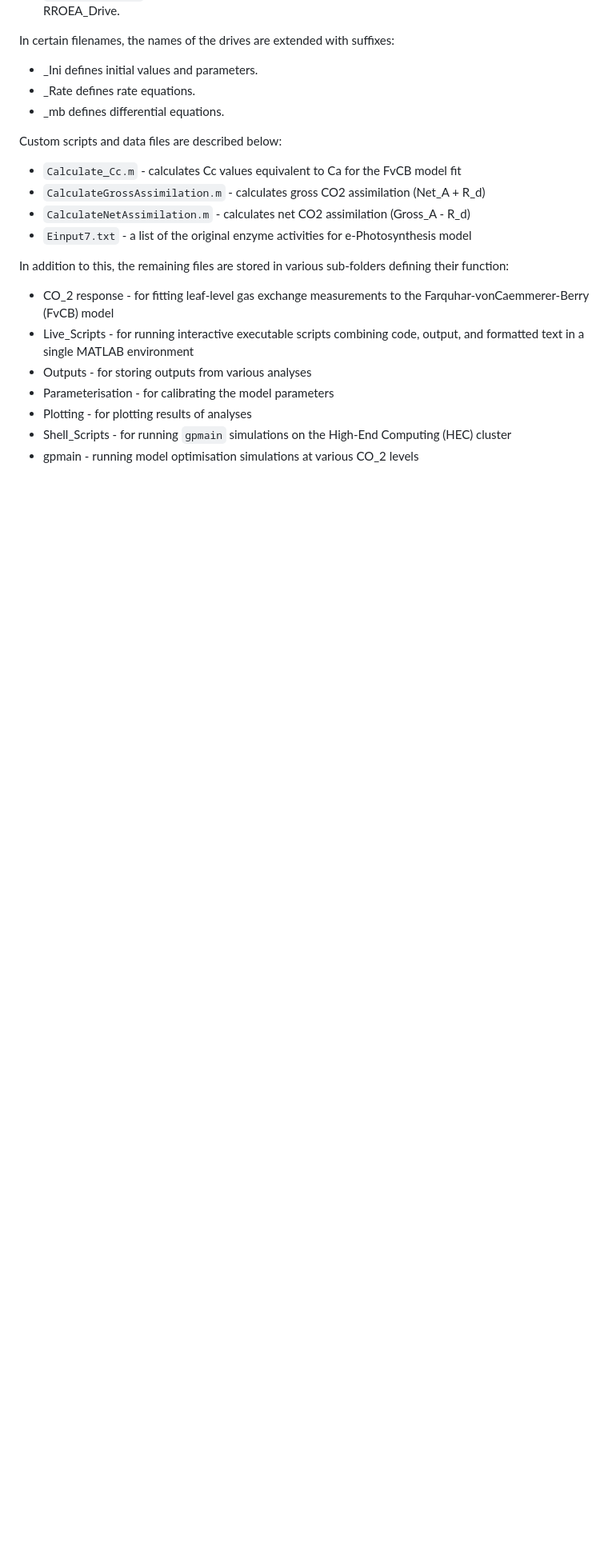
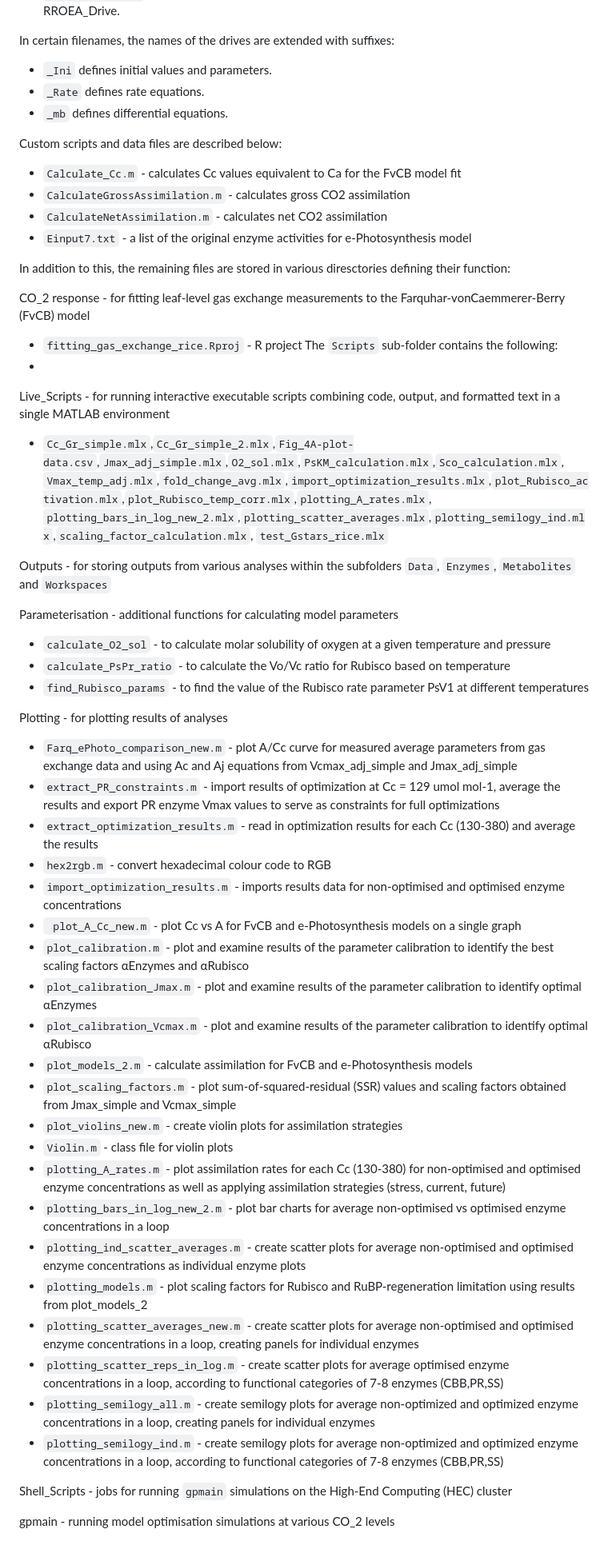
Before and after one commit to svijayakumar32/e-Photosynthesis-rice, a Markdown page: README.md, the part around the change. Shown: that part at 80% size. GitHub-like rendering; blank space fills up the shorter version.

```diff
--- a/README.md
+++ b/README.md
@@ -35,21 +35,58 @@ The files within the main repository contains scripts, variables and data adapte
 - `tr DynaPS_Drive` includes reactions covered by EPS_Drive, RuACT_Drive, XanCycle_Drive and RROEA_Drive.
 
 In certain filenames, the names of the drives are extended with suffixes:
-- _Ini defines initial values and parameters.
-- _Rate defines rate equations.
-- _mb defines differential equations.
+- `_Ini` defines initial values and parameters.
+- `_Rate` defines rate equations.
+- `_mb` defines differential equations.
 
 Custom scripts and data files are described below:
 - `Calculate_Cc.m` - calculates Cc values equivalent to Ca for the FvCB model fit
-- `CalculateGrossAssimilation.m` - calculates gross CO2 assimilation (Net_A + R_d)
-- `CalculateNetAssimilation.m` - calculates net CO2 assimilation (Gross_A - R_d)
+- `CalculateGrossAssimilation.m` - calculates gross CO2 assimilation
+- `CalculateNetAssimilation.m` - calculates net CO2 assimilation
 - `Einput7.txt` - a list of the original enzyme activities for e-Photosynthesis model
 
-In addition to this, the remaining files are stored in various sub-folders defining their function:
-- CO_2 response - for fitting leaf-level gas exchange measurements to the Farquhar-vonCaemmerer-Berry (FvCB) model
-- Live_Scripts - for running interactive executable scripts combining code, output, and formatted text in a single MATLAB environment
-- Outputs - for storing outputs from various analyses
-- Parameterisation - for calibrating the model parameters
-- Plotting - for plotting results of analyses
-- Shell_Scripts - for running `gpmain` simulations on the High-End Computing (HEC) cluster
-- gpmain - running model optimisation simulations at various CO_2 levels
+In addition to this, the remaining files are stored in various diresctories defining their function:
+
+CO_2 response - for fitting leaf-level gas exchange measurements to the Farquhar-vonCaemmerer-Berry (FvCB) model
+- `fitting_gas_exchange_rice.Rproj` - R project
+The `Scripts` sub-folder contains the following:
+-
+
+Live_Scripts - for running interactive executable scripts combining code, output, and formatted text in a single MATLAB environment
+- `Cc_Gr_simple.mlx`,`Cc_Gr_simple_2.mlx`,`Fig_4A-plot-data.csv`,`Jmax_adj_simple.mlx`,`O2_sol.mlx`,`PsKM_calculation.mlx`,`Sco_calculation.mlx`,
+`Vmax_temp_adj.mlx`,`fold_change_avg.mlx`,`import_optimization_results.mlx`,`plot_Rubisco_activation.mlx`,`plot_Rubisco_temp_corr.mlx`,`plotting_A_rates.mlx`,
+`plotting_bars_in_log_new_2.mlx`,`plotting_scatter_averages.mlx`,`plotting_semilogy_ind.mlx`,`scaling_factor_calculation.mlx`, `test_Gstars_rice.mlx`
+
+Outputs - for storing outputs from various analyses within the subfolders `Data`, `Enzymes`, `Metabolites` and `Workspaces`
+
+Parameterisation - additional functions for calculating model parameters
+- `calculate_O2_sol` - to calculate molar solubility of oxygen at a given temperature and pressure
+- `calculate_PsPr_ratio` - to calculate the Vo/Vc ratio for Rubisco based on temperature
+- `find_Rubisco_params` - to find the value of the Rubisco rate parameter PsV1 at different temperatures
+
+Plotting - for plotting results of analyses
+- `Farq_ePhoto_comparison_new.m` - plot A/Cc curve for measured average parameters from gas exchange data and using Ac and Aj equations from Vcmax_adj_simple and Jmax_adj_simple
+- `extract_PR_constraints.m` - import results of optimization at Cc = 129 umol mol-1, average the results and export PR enzyme Vmax values to serve as constraints for full optimizations
+- `extract_optimization_results.m` - read in optimization results for each Cc (130-380) and average the results
+- `hex2rgb.m` - convert hexadecimal colour code to RGB
+- `import_optimization_results.m` - imports results data for non-optimised and optimised enzyme concentrations
+- ` plot_A_Cc_new.m` - plot Cc vs A for FvCB and e-Photosynthesis models on a single graph
+- `plot_calibration.m` - plot and examine results of the parameter calibration to identify the best scaling factors αEnzymes and αRubisco
+- `plot_calibration_Jmax.m` - plot and examine results of the parameter calibration to identify optimal αEnzymes
+- `plot_calibration_Vcmax.m` - plot and examine results of the parameter calibration to identify optimal αRubisco
+- `plot_models_2.m` - calculate assimilation for FvCB and e-Photosynthesis models
+- `plot_scaling_factors.m` - plot sum-of-squared-residual (SSR) values and scaling factors obtained from Jmax_simple and Vcmax_simple
+- `plot_violins_new.m` - create violin plots for assimilation strategies
+- `Violin.m` - class file for violin plots
+- `plotting_A_rates.m` - plot assimilation rates for each Cc (130-380) for non-optimised and optimised enzyme concentrations as well as applying assimilation strategies (stress, current, future)
+- `plotting_bars_in_log_new_2.m` - plot bar charts for average non-optimised vs optimised enzyme concentrations in a loop
+- `plotting_ind_scatter_averages.m` - create scatter plots for average non-optimised and optimised enzyme concentrations as individual enzyme plots
+- `plotting_models.m` - plot scaling factors for Rubisco and RuBP-regeneration limitation using results from plot_models_2
+- `plotting_scatter_averages_new.m` - create scatter plots for average non-optimised and optimised enzyme concentrations in a loop, creating panels for individual enzymes
+- `plotting_scatter_reps_in_log.m` - create scatter plots for average optimised enzyme concentrations in a loop, according to functional categories of 7-8 enzymes (CBB,PR,SS)
+- `plotting_semilogy_all.m` - create semilogy plots for average non-optimized and optimized enzyme concentrations in a loop, creating panels for individual enzymes
+- `plotting_semilogy_ind.m` - create semilogy plots for average non-optimized and optimized enzyme concentrations in a loop, according to functional categories of 7-8 enzymes (CBB,PR,SS)
+
+Shell_Scripts - jobs for running `gpmain` simulations on the High-End Computing (HEC) cluster
+
+gpmain - running model optimisation simulations at various CO_2 levels
```
